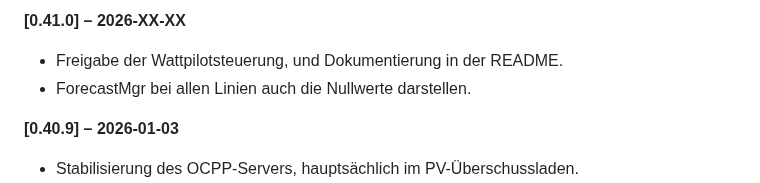
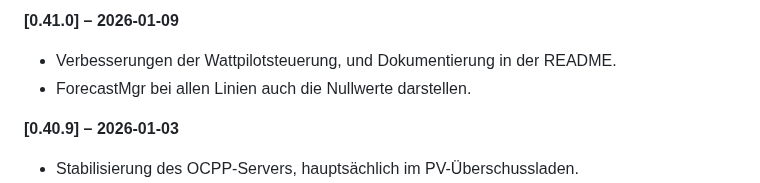
Before and after one commit to wiggal/GEN24_Ladesteuerung, a Markdown page: CHANGELOG.md, the part around the change. GitHub-like rendering.

```diff
--- a/CHANGELOG.md
+++ b/CHANGELOG.md
@@ -1,6 +1,6 @@
-**[0.41.0] – 2026-XX-XX**
-
-- Freigabe der Wattpilotsteuerung, und Dokumentierung in der README.
+**[0.41.0] – 2026-01-09**
+
+- Verbesserungen der Wattpilotsteuerung, und Dokumentierung in der README.
 - ForecastMgr bei allen Linien auch die Nullwerte darstellen.
 
 **[0.40.9] – 2026-01-03**
```
Also changed, not shown: docs/README.md (+12 -13 lines), docs/pics/Entladesteuerung.png, 1 other file.
